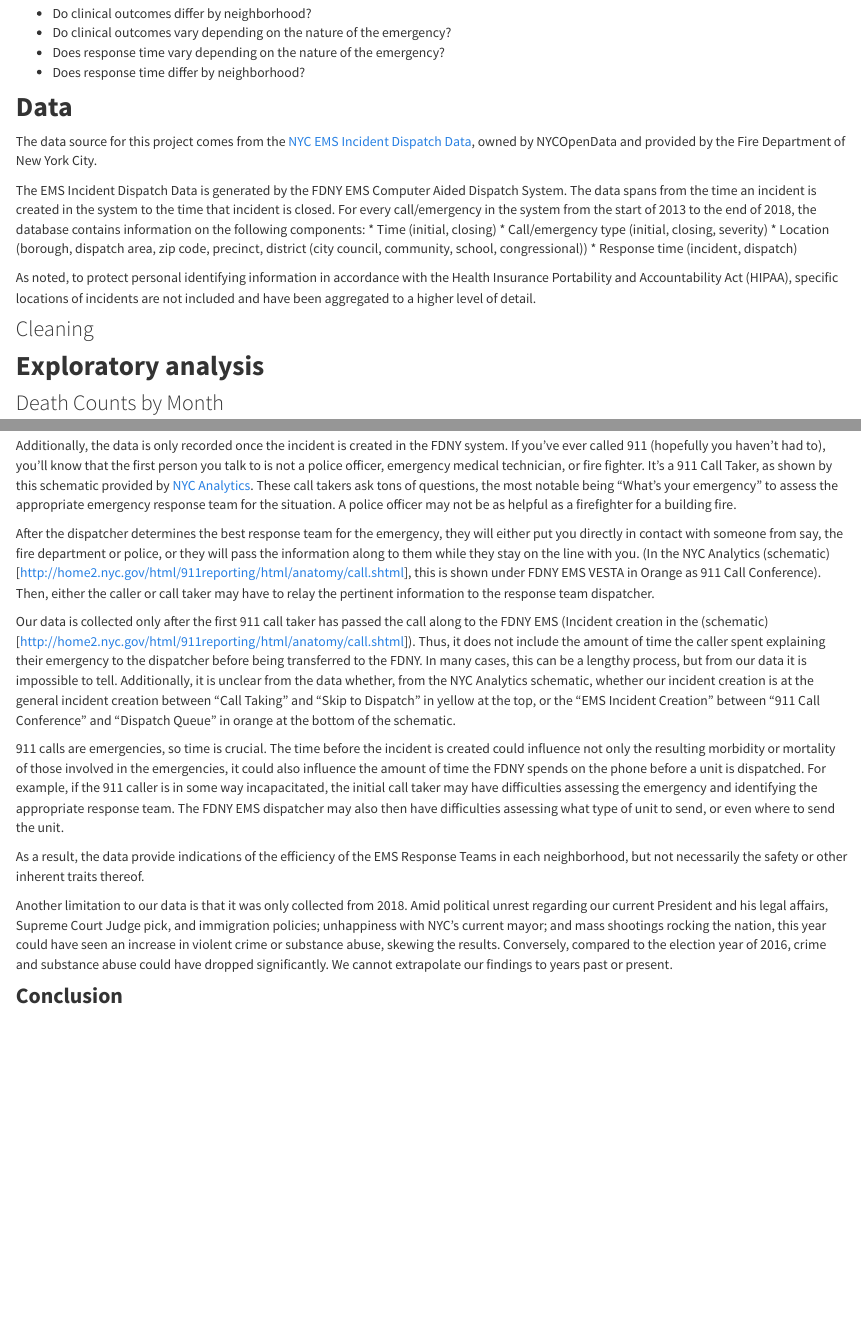
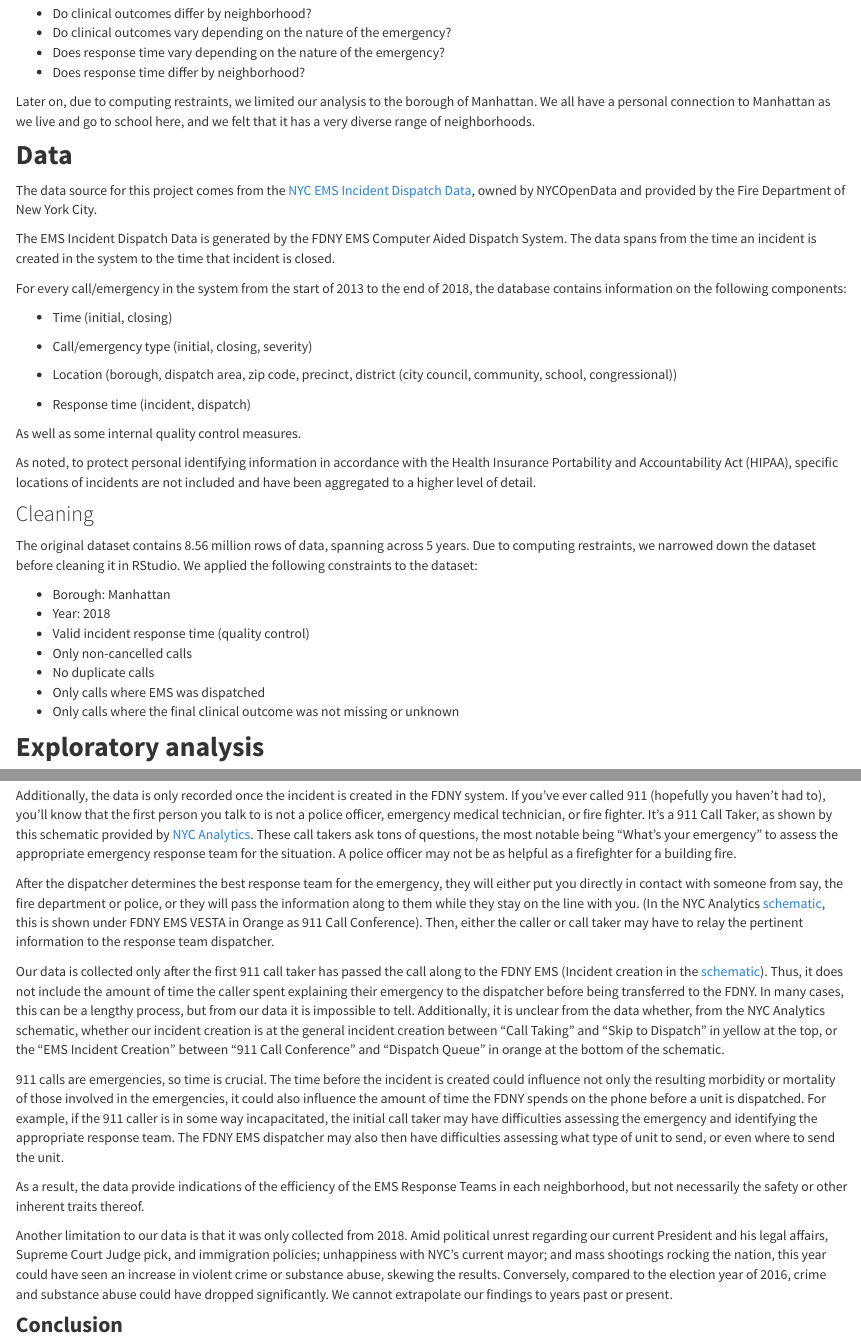
Before and after one commit to amzhao/jacab_p8105final, an R Markdown document (report.Rmd): the page in a window 1100 px wide, from 1010 px down, and a second part further down, joined at a grey line. The pictures show the output file report.html that the author committed with the source, opened offline; library style sheets and scripts come from the installed R packages.

Commit message:
cleaning

```diff
--- a/report.Rmd
+++ b/report.Rmd
@@ -50,6 +50,7 @@ We wanted to examine whether there were points in the FDNY EMS Response system t
 * Does response time vary depending on the nature of the emergency?
 * Does response time differ by neighborhood?
 
+Later on, due to computing restraints, we limited our analysis to the borough of Manhattan. We all have a personal connection to Manhattan as we live and go to school here, and we felt that it has a very diverse range of neighborhoods.
 
 
 
@@ -57,11 +58,18 @@ We wanted to examine whether there were points in the FDNY EMS Response system t
 The data source for this project comes from the [NYC EMS Incident Dispatch Data](https://data.cityofnewyork.us/Public-Safety/EMS-Incident-Dispatch-Data/76xm-jjuj), owned by NYCOpenData and provided by the Fire Department of New York City.
 
 The EMS Incident Dispatch Data is generated by the FDNY EMS Computer Aided Dispatch System. The data spans from the time an incident is created in the system to the time that incident is closed.
+
 For every call/emergency in the system from the start of 2013 to the end of 2018, the database contains information on the following components:
+
 * Time (initial, closing)
+
 * Call/emergency type (initial, closing, severity)
+
 * Location (borough, dispatch area, zip code, precinct, district (city council, community, school, congressional))
+
 * Response time (incident, dispatch)
+
+As well as some internal quality control measures.
 
 As noted, to protect personal identifying information in accordance with the Health Insurance Portability and Accountability Act (HIPAA), specific locations of incidents are not included and have been aggregated to a higher level of detail.
 
@@ -68,3 +78,12 @@ As noted, to protect personal identifying information in accordance with the Hea
 ### Cleaning
+The original dataset contains 8.56 million rows of data, spanning across 5 years.
+Due to computing restraints, we narrowed down the dataset before cleaning it in RStudio. We applied the following constraints to the dataset:
 
+* Borough: Manhattan
+* Year: 2018
+* Valid incident response time (quality control)
+* Only non-cancelled calls
+* No duplicate calls
+* Only calls where EMS was dispatched
+* Only calls where the final clinical outcome was not missing or unknown
 
@@ -102,9 +122,9 @@ One of the biggest limitations of our study is that the data did not contain a v
 
 Additionally, the data is only recorded once the incident is created in the FDNY system. If you’ve ever called 911 (hopefully you haven’t had to), you’ll know that the first person you talk to is not a police officer, emergency medical technician, or fire fighter. It’s a 911 Call Taker, as shown by this schematic provided by [NYC Analytics](http://home2.nyc.gov/html/911reporting/html/anatomy/call.shtml). These call takers ask tons of questions, the most notable being “What’s your emergency” to assess the appropriate emergency response team for the situation. A police officer may not be as helpful as a firefighter for a building fire.
 
-After the dispatcher determines the best response team for the emergency, they will either put you directly in contact with someone from say, the fire department or police, or they will pass the information along to them while they stay on the line with you. (In the NYC Analytics (schematic)[http://home2.nyc.gov/html/911reporting/html/anatomy/call.shtml], this is shown under FDNY EMS VESTA in Orange as 911 Call Conference). Then, either the caller or call taker may have to relay the pertinent information to the response team dispatcher.
+After the dispatcher determines the best response team for the emergency, they will either put you directly in contact with someone from say, the fire department or police, or they will pass the information along to them while they stay on the line with you. (In the NYC Analytics [schematic](http://home2.nyc.gov/html/911reporting/html/anatomy/call.shtml), this is shown under FDNY EMS VESTA in Orange as 911 Call Conference). Then, either the caller or call taker may have to relay the pertinent information to the response team dispatcher.
 
-Our data is collected only after the first 911 call taker has passed the call along to the FDNY EMS (Incident creation in the (schematic)[http://home2.nyc.gov/html/911reporting/html/anatomy/call.shtml]). Thus, it does not include the amount of time the caller spent explaining their emergency to the dispatcher before being transferred to the FDNY. In many cases, this can be a lengthy process, but from our data it is impossible to tell. Additionally, it is unclear from the data whether, from the NYC Analytics schematic, whether our incident creation is at the general incident creation between “Call Taking” and “Skip to Dispatch” in yellow at the top, or the “EMS Incident Creation” between “911 Call Conference” and “Dispatch Queue” in orange at the bottom of the schematic.
+Our data is collected only after the first 911 call taker has passed the call along to the FDNY EMS (Incident creation in the [schematic](http://home2.nyc.gov/html/911reporting/html/anatomy/call.shtml)). Thus, it does not include the amount of time the caller spent explaining their emergency to the dispatcher before being transferred to the FDNY. In many cases, this can be a lengthy process, but from our data it is impossible to tell. Additionally, it is unclear from the data whether, from the NYC Analytics schematic, whether our incident creation is at the general incident creation between “Call Taking” and “Skip to Dispatch” in yellow at the top, or the “EMS Incident Creation” between “911 Call Conference” and “Dispatch Queue” in orange at the bottom of the schematic.
 
 911 calls are emergencies, so time is crucial. The time before the incident is created could influence not only the resulting morbidity or mortality of those involved in the emergencies, it could also influence the amount of time the FDNY spends on the phone before a unit is dispatched. For example, if the 911 caller is in some way incapacitated, the initial call taker may have difficulties assessing the emergency and identifying the appropriate response team. The FDNY EMS dispatcher may also then have difficulties assessing what type of unit to send, or even where to send the unit.
 
```
Also changed, not shown: report.html, report.Rmd (3 more changed lines).
